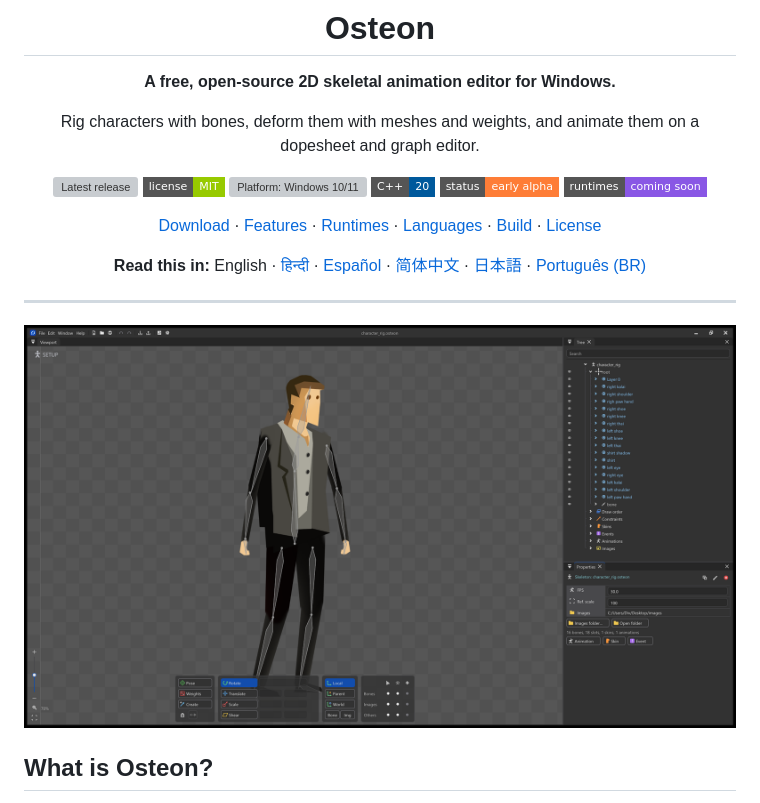
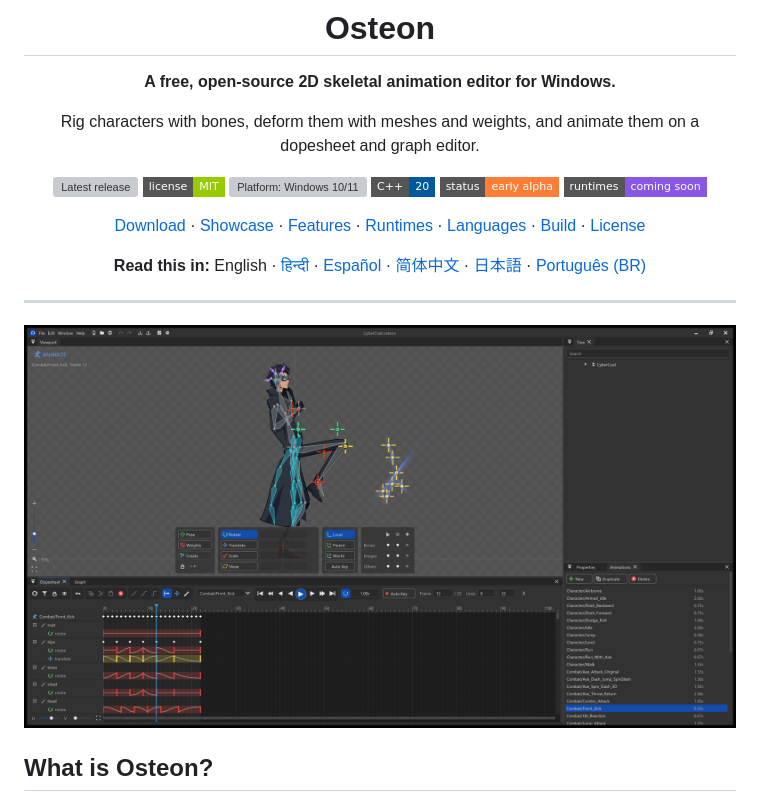
Before and after one commit to Divyash93/Osteon, a Markdown page: README.md, the part around one of its changes. Drawn GitHub-style; pictures changed too: docs/images/editor-animate.png (added), docs/images/editor.png (deleted); badges without logos; grey boxes are pictures that could not be loaded.

```diff
--- a/README.md
+++ b/README.md
@@ -15,7 +15,7 @@ Rig characters with bones, deform them with meshes and weights, and animate them
 ![Status: early alpha](https://img.shields.io/badge/status-early%20alpha-orange?style=flat-square)
 ![Runtimes: coming soon](https://img.shields.io/badge/runtimes-coming%20soon-8957e5?style=flat-square)
 
-[Download](#download) · [Features](#features) · [Runtimes](#runtimes-coming-soon) · [Languages](#languages) · [Build](#build-from-source) · [License](#license)
+[Download](#download) · [Showcase](#showcase) · [Features](#features) · [Runtimes](#runtimes-coming-soon) · [Languages](#languages) · [Build](#build-from-source) · [License](#license)
 
 **Read this in:** English · [हिन्दी](docs/translations/README.hi.md) · [Español](docs/translations/README.es.md) · [简体中文](docs/translations/README.zh-CN.md) · [日本語](docs/translations/README.ja.md) · [Português (BR)](docs/translations/README.pt-BR.md)
 
@@ -23,7 +23,7 @@ Rig characters with bones, deform them with meshes and weights, and animate them
 
 ---
 
-<p align="center"><img src="docs/images/editor.png" alt="The Osteon editor with a rigged character" width="900"></p>
+<p align="center"><img src="docs/images/editor-animate.png" alt="The Osteon editor animating a rigged character on the dopesheet" width="900"></p>
 
 ## What is Osteon?
 
```
Also changed, not shown: other parts of README.md (+13 -0 lines), docs/images/editor-setup.png (added), docs/images/showcase-armed-idle.gif (added), docs/images/showcase-death.gif (added), docs/images/showcase-spin-slash.gif (added).
